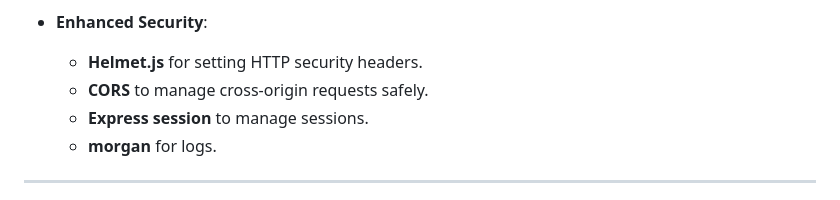
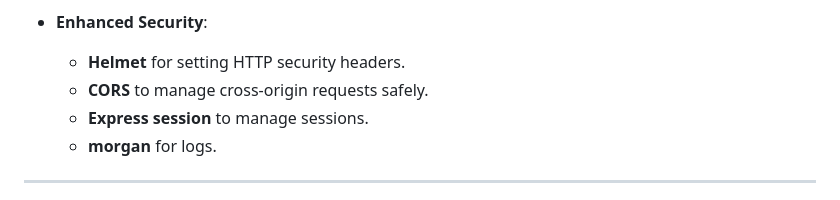
Before and after one commit to Anik-64/Monthly-Time-Calculator, a Markdown page: README.md, the part around the change. GitHub-like rendering.

```diff
--- a/README.md
+++ b/README.md
@@ -31,7 +31,7 @@
   - Google Authentication for secure access.
 
 - **Enhanced Security**:
-  - **Helmet.js** for setting HTTP security headers.
+  - **Helmet** for setting HTTP security headers.
   - **CORS** to manage cross-origin requests safely.
   - **Express session** to manage sessions.
   - **morgan** for logs.
```
